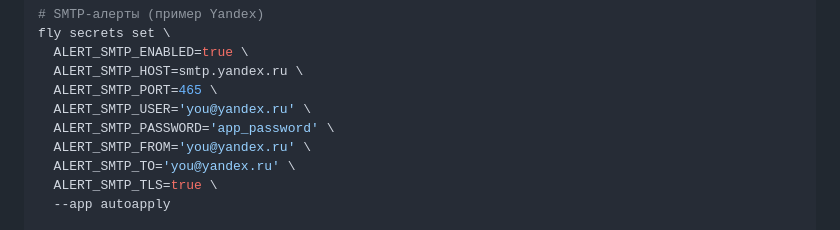
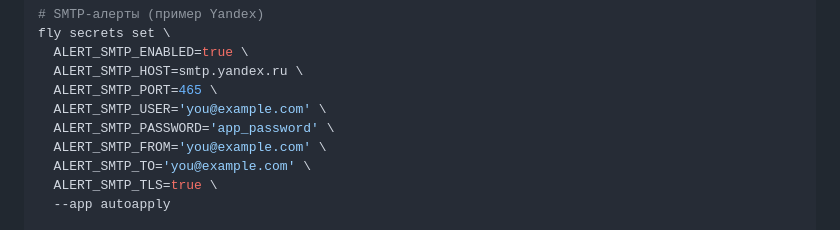
Before and after one commit to martim-x/AutoApply, a Markdown page: docs/fly-io.md, the part around the change. GitHub-like rendering.

```diff
--- a/docs/fly-io.md
+++ b/docs/fly-io.md
@@ -47,10 +47,10 @@ fly secrets set \
   ALERT_SMTP_ENABLED=true \
   ALERT_SMTP_HOST=smtp.yandex.ru \
   ALERT_SMTP_PORT=465 \
-  ALERT_SMTP_USER='you@yandex.ru' \
+  ALERT_SMTP_USER='you@example.com' \
   ALERT_SMTP_PASSWORD='app_password' \
-  ALERT_SMTP_FROM='you@yandex.ru' \
-  ALERT_SMTP_TO='you@yandex.ru' \
+  ALERT_SMTP_FROM='you@example.com' \
+  ALERT_SMTP_TO='you@example.com' \
   ALERT_SMTP_TLS=true \
   --app autoapply
 
```
Also changed, not shown: docs/alerts.md (+5 -5 lines).
